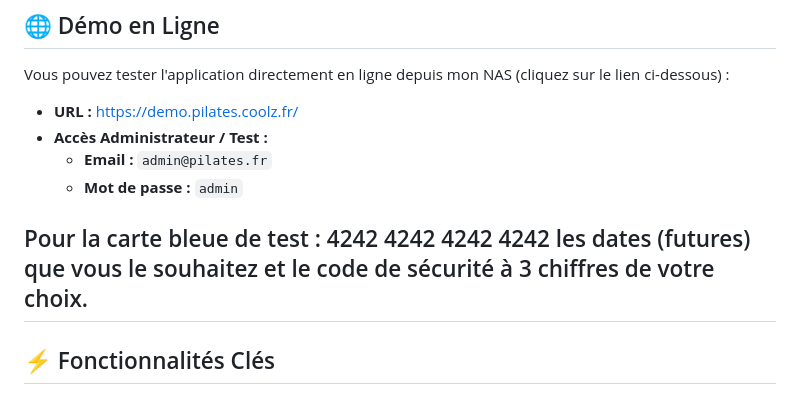
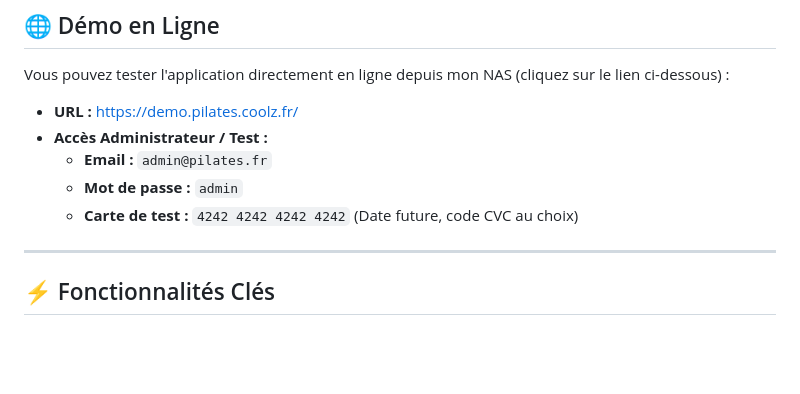
Before and after one commit to coolz33/site-pilates, a Markdown page: README.md, the part around the change. Drawn GitHub-style; blank space fills up the shorter version.

Commit message:
docs: correction mise en forme de la carte de test dans le README

```diff
--- a/README.md
+++ b/README.md
@@ -26,9 +26,7 @@ Vous pouvez tester l'application directement en ligne depuis mon NAS (cliquez su
 - **Accès Administrateur / Test :**
   - **Email :** `admin@pilates.fr`
   - **Mot de passe :** `admin`
-
-Pour la carte bleue de test : 4242 4242 4242 4242
-les dates (futures) que vous le souhaitez et le code de sécurité à 3 chiffres de votre choix.
+  - **Carte de test :** `4242 4242 4242 4242` (Date future, code CVC au choix)
 ---
 
 ## ⚡ Fonctionnalités Clés
```
